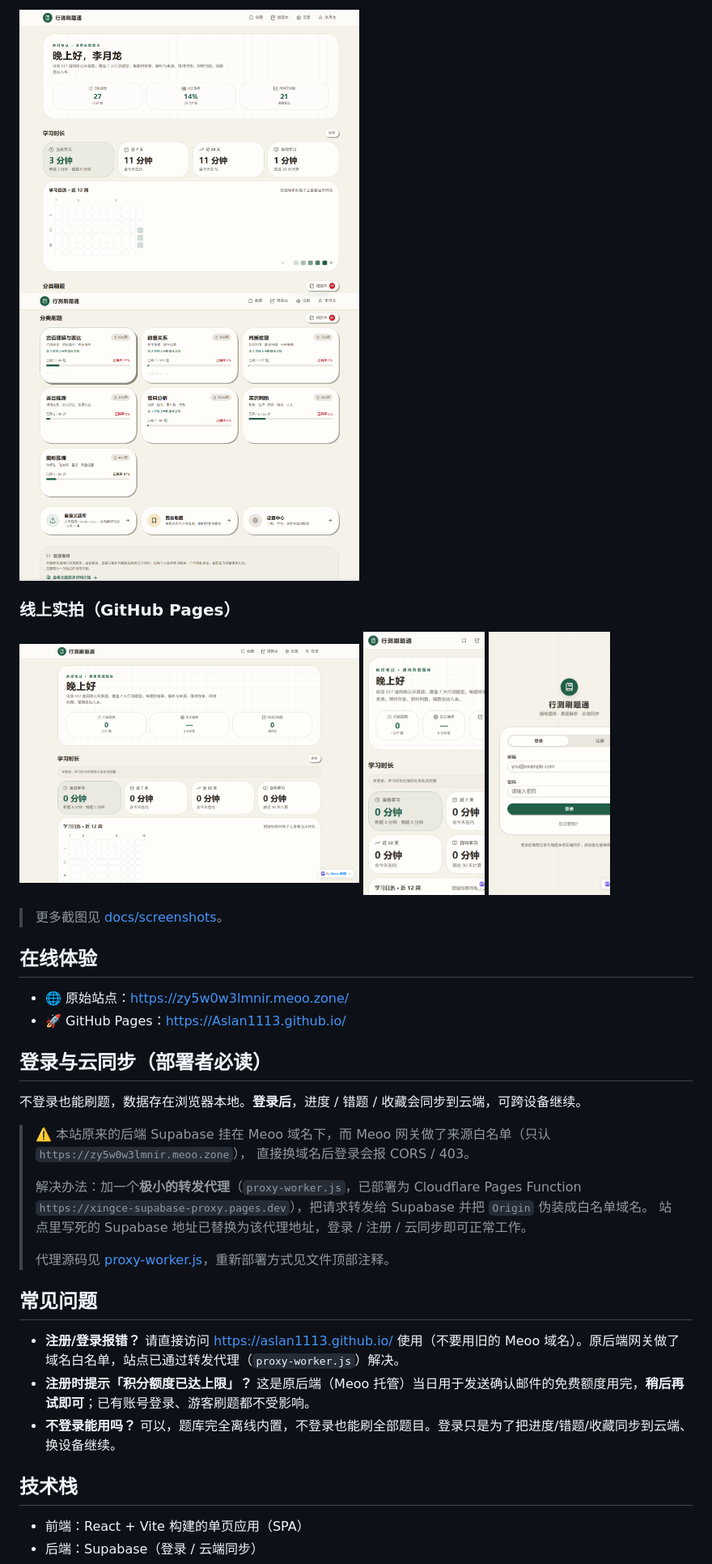
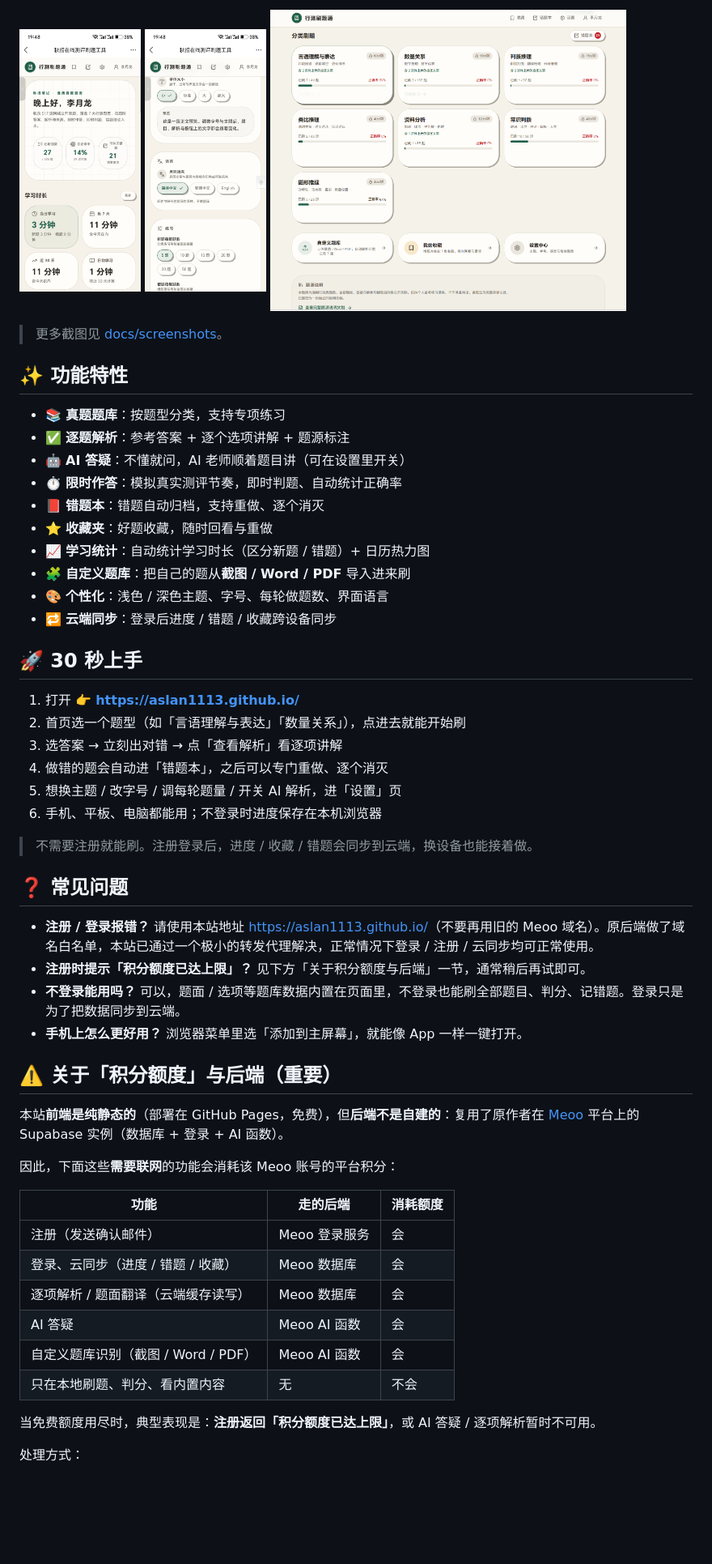
Before and after one commit to Aslan1113/Aslan1113.github.io, a Markdown page: README.md, the part around one of its changes. Shown at 81% size. Rendered like a GitHub page; blank space fills up the shorter version.

Commit message:
docs: README 改版（体验入口/截图/FAQ/积分与后端说明）

```diff
--- a/README.md
+++ b/README.md
@@ -59,44 +36,58 @@
 <p>
-  <img src="docs/screenshots/desktop-01.png" width="420">
-  <img src="docs/screenshots/desktop-02.png" width="420">
-</p>
-
-### 线上实拍（GitHub Pages）
-
-<p>
-  <img src="docs/screenshots/live-home-desktop.png" width="420">
-  <img src="docs/screenshots/live-home-mobile.png" width="150">
-  <img src="docs/screenshots/live-login.png" width="150">
+  <img src="docs/screenshots/mobile-01.jpg" width="150" alt="手机端刷题">
+  <img src="docs/screenshots/mobile-04.jpg" width="150" alt="手机端解析">
+  <img src="docs/screenshots/desktop-02.png" width="440" alt="电脑端刷题">
 </p>
 
 > 更多截图见 [docs/screenshots](docs/screenshots)。
 
-## 在线体验
+## ✨ 功能特性
 
-- 🌐 原始站点：<https://zy5w0w3lmnir.meoo.zone/>
-- 🚀 GitHub Pages：<https://Aslan1113.github.io/>
+- 📚 **真题题库**：按题型分类，支持专项练习
+- ✅ **逐题解析**：参考答案 + 逐个选项讲解 + 题源标注
+- 🤖 **AI 答疑**：不懂就问，AI 老师顺着题目讲（可在设置里开关）
+- ⏱ **限时作答**：模拟真实测评节奏，即时判题、自动统计正确率
+- 📕 **错题本**：错题自动归档，支持重做、逐个消灭
+- ⭐ **收藏夹**：好题收藏，随时回看与重做
+- 📈 **学习统计**：自动统计学习时长（区分新题 / 错题）+ 日历热力图
+- 🧩 **自定义题库**：把自己的题从**截图 / Word / PDF** 导入进来刷
+- 🎨 **个性化**：浅色 / 深色主题、字号、每轮做题数、界面语言
+- 🔁 **云端同步**：登录后进度 / 错题 / 收藏跨设备同步
 
-## 登录与云同步（部署者必读）
+## 🚀 30 秒上手
 
-不登录也能刷题，数据存在浏览器本地。**登录后**，进度 / 错题 / 收藏会同步到云端，可跨设备继续。
+1. 打开 👉 **<https://aslan1113.github.io/>**
+2. 首页选一个题型（如「言语理解与表达」「数量关系」），点进去就能开始刷
+3. 选答案 → 立刻出对错 → 点「查看解析」看逐项讲解
+4. 做错的题会自动进「错题本」，之后可以专门重做、逐个消灭
+5. 想换主题 / 改字号 / 调每轮题量 / 开关 AI 解析，进「设置」页
+6. 手机、平板、电脑都能用；不登录时进度保存在本机浏览器
 
-> ⚠️ 本站原来的后端 Supabase 挂在 Meoo 域名下，而 Meoo 网关做了来源白名单（只认 `https://zy5w0w3lmnir.meoo.zone`），
-> 直接换域名后登录会报 CORS / 403。
->
-> 解决办法：加一个**极小的转发代理**（`proxy-worker.js`，已部署为 Cloudflare Pages Function
-> `https://xingce-supabase-proxy.pages.dev`），把请求转发给 Supabase 并把 `Origin` 伪装成白名单域名。
-> 站点里写死的 Supabase 地址已替换为该代理地址，登录 / 注册 / 云同步即可正常工作。
->
-> 代理源码见 [proxy-worker.js](proxy-worker.js)，重新部署方式见文件顶部注释。
+> 不需要注册就能刷。注册登录后，进度 / 收藏 / 错题会同步到云端，换设备也能接着做。
 
+## ❓ 常见问题
 
-## 常见问题
+- **注册 / 登录报错？** 请使用本站地址 <https://aslan1113.github.io/>（不要再用旧的 Meoo 域名）。原后端做了域名白名单，本站已通过一个极小的转发代理解决，正常情况下登录 / 注册 / 云同步均可正常使用。
+- **注册时提示「积分额度已达上限」？** 见下方「关于积分额度与后端」一节，通常稍后再试即可。
+- **不登录能用吗？** 可以，题面 / 选项等题库数据内置在页面里，不登录也能刷全部题目、判分、记错题。登录只是为了把数据同步到云端。
+- **手机上怎么更好用？** 浏览器菜单里选「添加到主屏幕」，就能像 App 一样一键打开。
 
-- **注册/登录报错？** 请直接访问 <https://aslan1113.github.io/> 使用（不要用旧的 Meoo 域名）。原后端网关做了域名白名单，站点已通过转发代理（`proxy-worker.js`）解决。
-- **注册时提示「积分额度已达上限」？** 这是原后端（Meoo 托管）当日用于发送确认邮件的免费额度用完，**稍后再试即可**；已有账号登录、游客刷题都不受影响。
-- **不登录能用吗？** 可以，题库完全离线内置，不登录也能刷全部题目。登录只是为了把进度/错题/收藏同步到云端、换设备继续。
+## ⚠️ 关于「积分额度」与后端（重要）
 
-## 技术栈
+本站**前端是纯静态的**（部署在 GitHub Pages，免费），但**后端不是自建的**：复用了原作者在 [Meoo](https://meoo.zone) 平台上的 Supabase 实例（数据库 + 登录 + AI 函数）。
 
-- 前端：React + Vite 构建的单页应用（SPA）
-- 后端：Supabase（登录 / 云端同步）
+因此，下面这些**需要联网**的功能会消耗该 Meoo 账号的平台积分：
+
+| 功能 | 走的后端 | 消耗额度 |
+|---|---|---|
+| 注册（发送确认邮件） | Meoo 登录服务 | 会 |
+| 登录、云同步（进度 / 错题 / 收藏） | Meoo 数据库 | 会 |
+| 逐项解析 / 题面翻译（云端缓存读写） | Meoo 数据库 | 会 |
+| AI 答疑 | Meoo AI 函数 | 会 |
+| 自定义题库识别（截图 / Word / PDF） | Meoo AI 函数 | 会 |
+| 只在本地刷题、判分、看内置内容 | 无 | 不会 |
+
+当免费额度用尽时，典型表现是：**注册返回「积分额度已达上限」**，或 AI 答疑 / 逐项解析暂时不可用。
+
+处理方式：
+
```
Also changed, not shown: other parts of README.md (+75 -53 lines).
